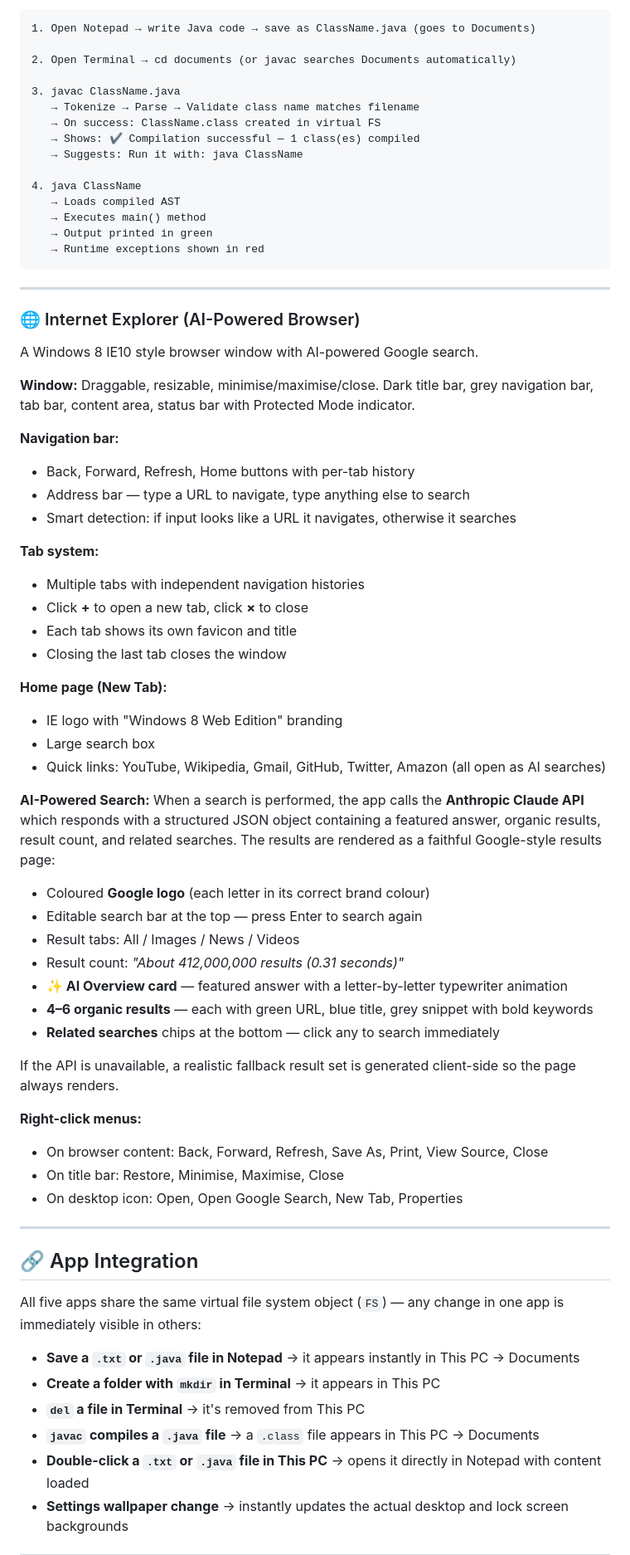
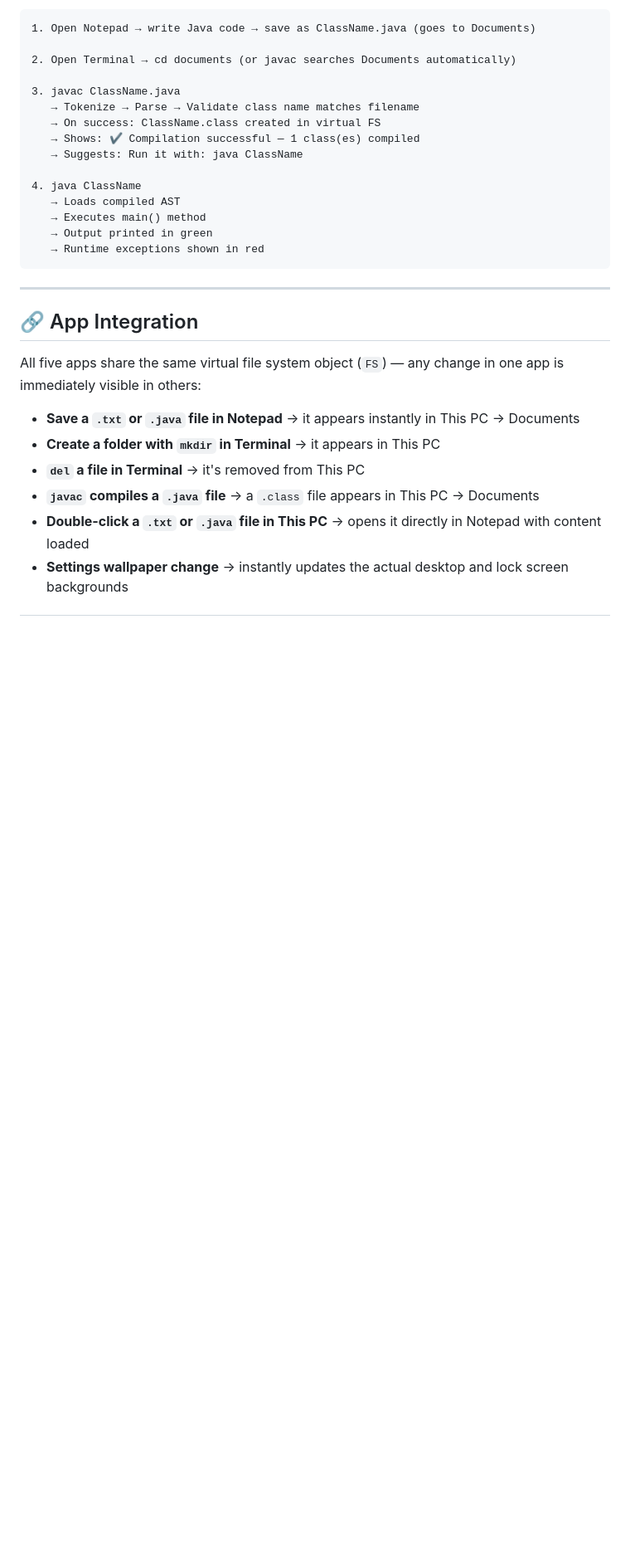
Before and after one commit to neelpatel112/windows_8_web, a Markdown page: README.md, the part around one of its changes. Shown at 83% size. Rendered like a GitHub page; blank space fills up the shorter version.

````diff
--- a/README.md
+++ b/README.md
@@ -340,47 +307,7 @@ Built-in Java class support:
    → Runtime exceptions shown in red
 ```
 
----
 
-### 🌐 Internet Explorer (AI-Powered Browser)
-
-A Windows 8 IE10 style browser window with AI-powered Google search.
-
-**Window:** Draggable, resizable, minimise/maximise/close. Dark title bar, grey navigation bar, tab bar, content area, status bar with Protected Mode indicator.
-
-**Navigation bar:**
-- Back, Forward, Refresh, Home buttons with per-tab history
-- Address bar — type a URL to navigate, type anything else to search
-- Smart detection: if input looks like a URL it navigates, otherwise it searches
-
-**Tab system:**
-- Multiple tabs with independent navigation histories
-- Click **+** to open a new tab, click **×** to close
-- Each tab shows its own favicon and title
-- Closing the last tab closes the window
-
-**Home page (New Tab):**
-- IE logo with "Windows 8 Web Edition" branding
-- Large search box
-- Quick links: YouTube, Wikipedia, Gmail, GitHub, Twitter, Amazon (all open as AI searches)
-
-**AI-Powered Search:**
-When a search is performed, the app calls the **Anthropic Claude API** which responds with a structured JSON object containing a featured answer, organic results, result count, and related searches. The results are rendered as a faithful Google-style results page:
-
-- Coloured **Google logo** (each letter in its correct brand colour)
-- Editable search bar at the top — press Enter to search again
-- Result tabs: All / Images / News / Videos
-- Result count: *"About 412,000,000 results (0.31 seconds)"*
-- **✨ AI Overview card** — featured answer with a letter-by-letter typewriter animation
-- **4–6 organic results** — each with green URL, blue title, grey snippet with bold keywords
-- **Related searches** chips at the bottom — click any to search immediately
-
-If the API is unavailable, a realistic fallback result set is generated client-side so the page always renders.
-
-**Right-click menus:**
-- On browser content: Back, Forward, Refresh, Save As, Print, View Source, Close
-- On title bar: Restore, Minimise, Maximise, Close
-- On desktop icon: Open, Open Google Search, New Tab, Properties
 
 ---
 
````
Also changed, not shown: other parts of README.md (+0 -68 lines).
